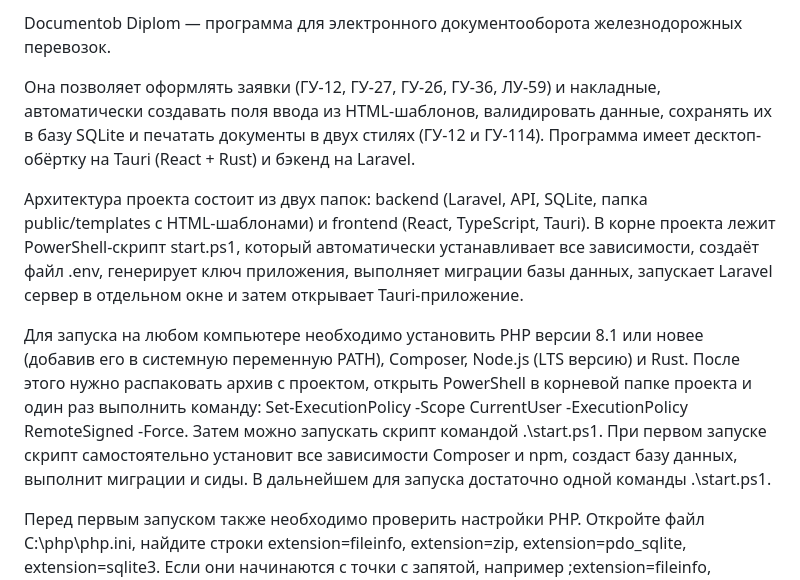
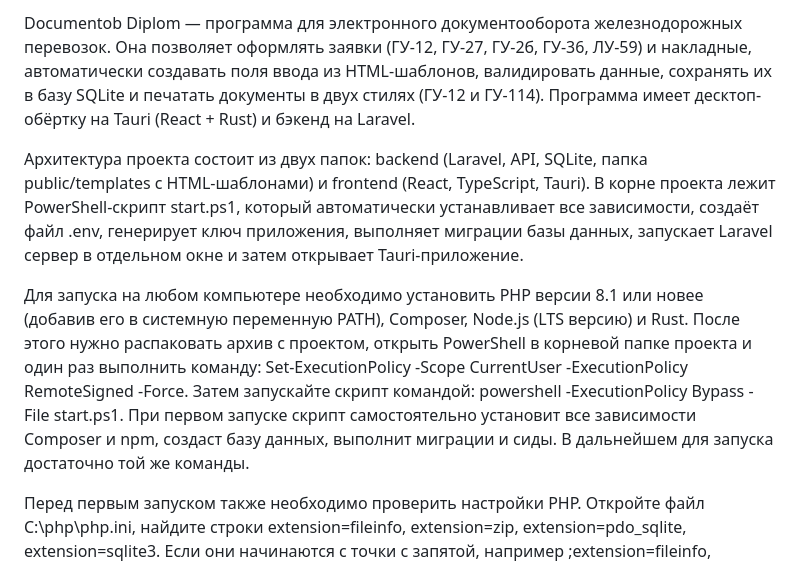
Before and after one commit to KostylevPavelIgorevich/BK-Studio_Practice_document_flow_automation, a Markdown page: README.md, the part around the change. GitHub-like rendering.

Commit message:
еще раз обновленный README

```diff
--- a/README.md
+++ b/README.md
@@ -1,10 +1,8 @@
-Documentob Diplom — программа для электронного документооборота железнодорожных перевозок.
-
-Она позволяет оформлять заявки (ГУ-12, ГУ-27, ГУ-2б, ГУ-36, ЛУ-59) и накладные, автоматически создавать поля ввода из HTML-шаблонов, валидировать данные, сохранять их в базу SQLite и печатать документы в двух стилях (ГУ-12 и ГУ-114). Программа имеет десктоп-обёртку на Tauri (React + Rust) и бэкенд на Laravel.
+Documentob Diplom — программа для электронного документооборота железнодорожных перевозок. Она позволяет оформлять заявки (ГУ-12, ГУ-27, ГУ-2б, ГУ-36, ЛУ-59) и накладные, автоматически создавать поля ввода из HTML-шаблонов, валидировать данные, сохранять их в базу SQLite и печатать документы в двух стилях (ГУ-12 и ГУ-114). Программа имеет десктоп-обёртку на Tauri (React + Rust) и бэкенд на Laravel.
 
 Архитектура проекта состоит из двух папок: backend (Laravel, API, SQLite, папка public/templates с HTML-шаблонами) и frontend (React, TypeScript, Tauri). В корне проекта лежит PowerShell-скрипт start.ps1, который автоматически устанавливает все зависимости, создаёт файл .env, генерирует ключ приложения, выполняет миграции базы данных, запускает Laravel сервер в отдельном окне и затем открывает Tauri-приложение.
 
-Для запуска на любом компьютере необходимо установить PHP версии 8.1 или новее (добавив его в системную переменную PATH), Composer, Node.js (LTS версию) и Rust. После этого нужно распаковать архив с проектом, открыть PowerShell в корневой папке проекта и один раз выполнить команду: Set-ExecutionPolicy -Scope CurrentUser -ExecutionPolicy RemoteSigned -Force. Затем можно запускать скрипт командой .\start.ps1. При первом запуске скрипт самостоятельно установит все зависимости Composer и npm, создаст базу данных, выполнит миграции и сиды. В дальнейшем для запуска достаточно одной команды .\start.ps1.
+Для запуска на любом компьютере необходимо установить PHP версии 8.1 или новее (добавив его в системную переменную PATH), Composer, Node.js (LTS версию) и Rust. После этого нужно распаковать архив с проектом, открыть PowerShell в корневой папке проекта и один раз выполнить команду: Set-ExecutionPolicy -Scope CurrentUser -ExecutionPolicy RemoteSigned -Force. Затем запускайте скрипт командой: powershell -ExecutionPolicy Bypass -File start.ps1. При первом запуске скрипт самостоятельно установит все зависимости Composer и npm, создаст базу данных, выполнит миграции и сиды. В дальнейшем для запуска достаточно той же команды.
 
 Перед первым запуском также необходимо проверить настройки PHP. Откройте файл C:\php\php.ini, найдите строки extension=fileinfo, extension=zip, extension=pdo_sqlite, extension=sqlite3. Если они начинаются с точки с запятой, например ;extension=fileinfo, удалите этот символ в начале каждой строки, чтобы раскомментировать расширения. Если каких-то строк нет, просто добавьте их в конец файла в таком виде: extension=fileinfo, extension=zip, extension=pdo_sqlite, extension=sqlite3, каждое на новой строке. После этого сохраните файл.
 
```
